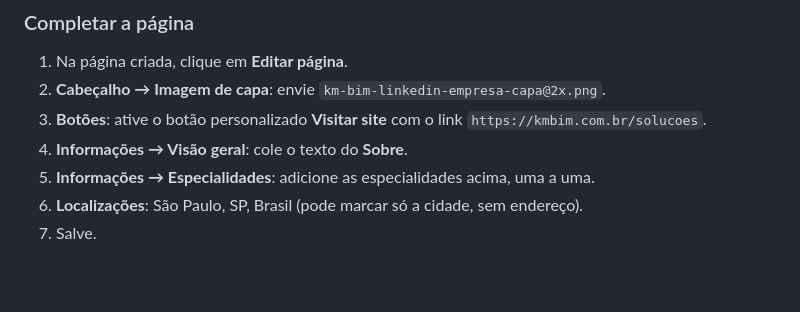
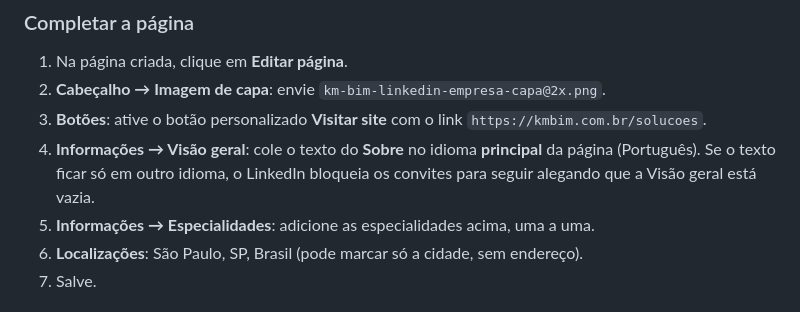
Before and after one commit to nonatoboy/km-bim-site, a Markdown page: brand/linkedin/pagina-empresa.md, the part around the change. GitHub-like rendering; blank space fills up the shorter version.

Commit message:
Guia do LinkedIn: Visão geral precisa estar no idioma principal
Co-Authored-By: Claude Opus 5.5 <noreply@anthropic.com>
Claude-Session: https://claude.ai/code/session_01FpQcvMYFEu7CGbW1kFdNmK

```diff
--- a/brand/linkedin/pagina-empresa.md
+++ b/brand/linkedin/pagina-empresa.md
@@ -89,7 +89,7 @@ Gestão do conhecimento
 1. Na página criada, clique em **Editar página**.
 2. **Cabeçalho → Imagem de capa**: envie `km-bim-linkedin-empresa-capa@2x.png`.
 3. **Botões**: ative o botão personalizado **Visitar site** com o link `https://kmbim.com.br/solucoes`.
-4. **Informações → Visão geral**: cole o texto do **Sobre**.
+4. **Informações → Visão geral**: cole o texto do **Sobre** no idioma **principal** da página (Português). Se o texto ficar só em outro idioma, o LinkedIn bloqueia os convites para seguir alegando que a Visão geral está vazia.
 5. **Informações → Especialidades**: adicione as especialidades acima, uma a uma.
 6. **Localizações**: São Paulo, SP, Brasil (pode marcar só a cidade, sem endereço).
 7. Salve.
```
